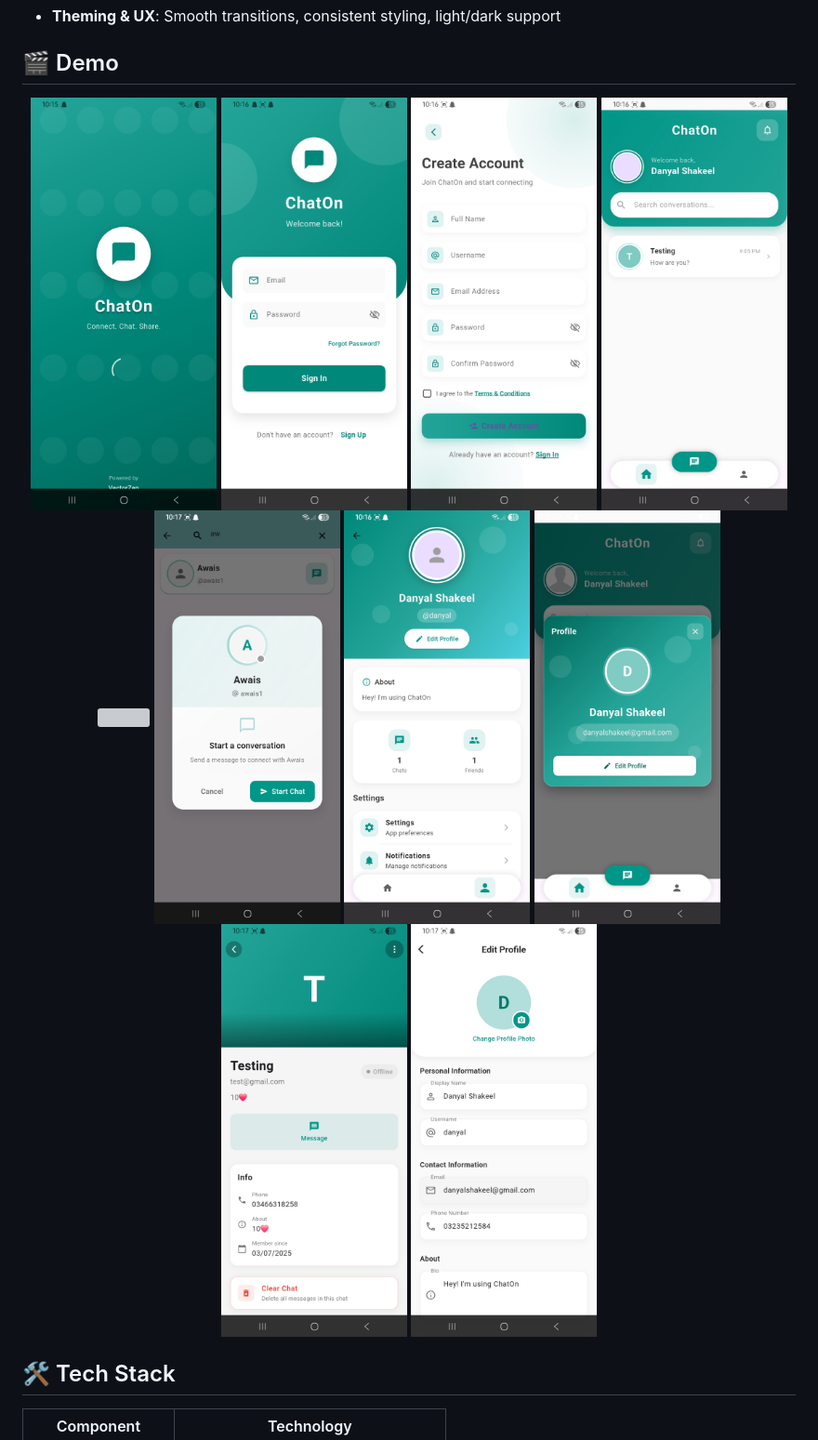
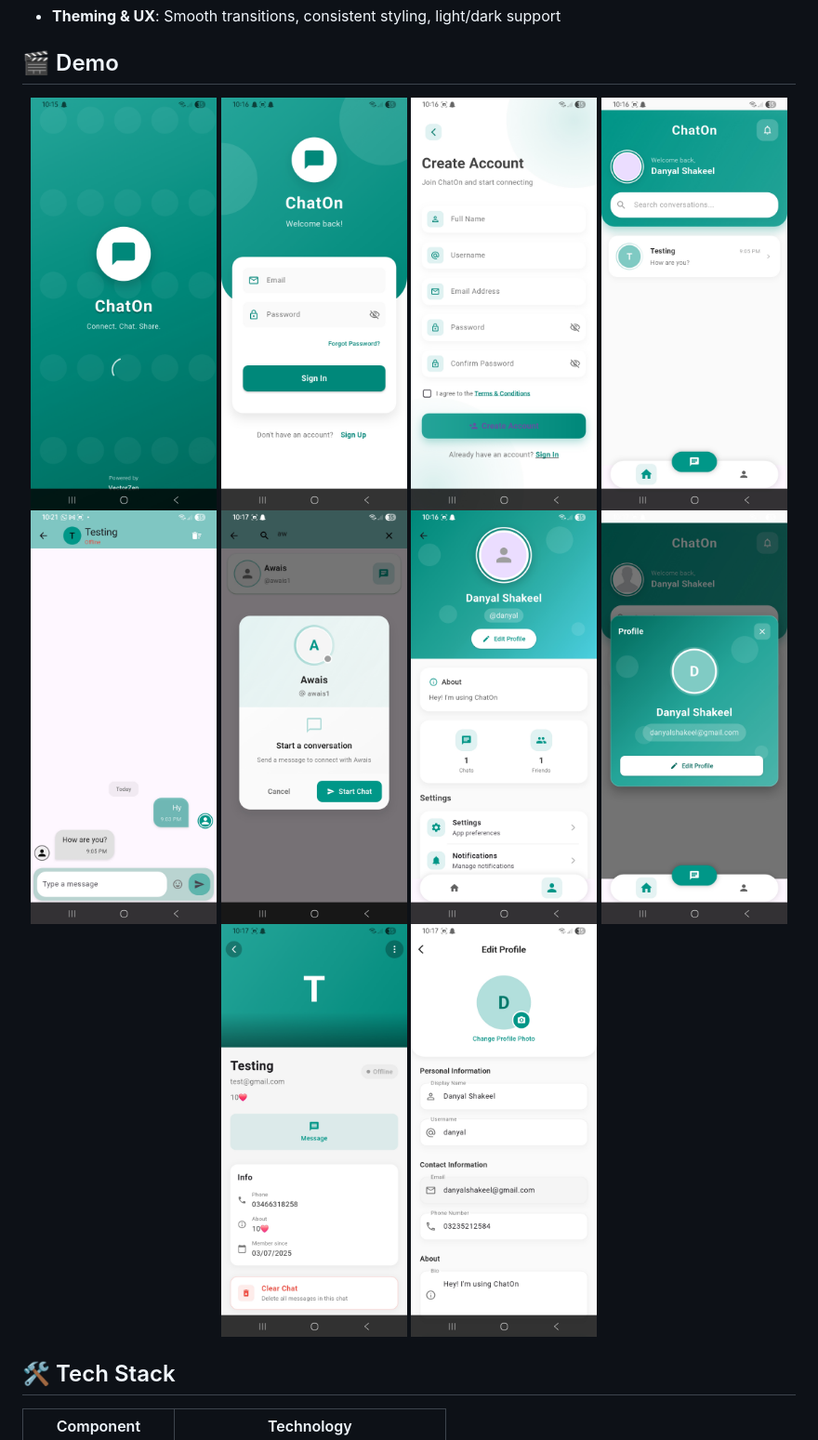
Before and after one commit to danyalshakeel/ChatOn, a Markdown page: README.md, the part around the change. Shown at 93% size. GitHub-like rendering; grey boxes are pictures that could not be loaded.

```diff
--- a/README.md
+++ b/README.md
@@ -45,17 +45,18 @@ A sleek and user-friendly chat app built with Flutter and Firebase. ChatOn offer
 
 ## 🎬 Demo
 <p align="center">
-  <img src="https://raw.githubusercontent.com/danyalshakeel/ChatOn/master/assets/splash.jpg" width="200" height="500">
-  <img src="https://raw.githubusercontent.com/danyalshakeel/ChatOn/master/assets/Login.jpg" width="200" height="500">
-  <img src="https://raw.githubusercontent.com/danyalshakeel/ChatOn/master/assets/SignUp.jpg" width="200" height="500">
-  <img src="https://raw.githubusercontent.com/danyalshakeel/ChatOn/master/assets/Home.jpg" width="200" height="500">
-  <img src="https://raw.githubusercontent.com/danyalshakeel/ChatOn/master/assets/ChatScreen.jpg" width="200" height="500">
-  <img src="https://raw.githubusercontent.com/danyalshakeel/ChatOn/master/assets/Searchcard.jpg" width="200" height="500">
-  <img src="https://raw.githubusercontent.com/danyalshakeel/ChatOn/master/assets/Profile.jpg" width="200" height="500">
-  <img src="https://raw.githubusercontent.com/danyalshakeel/ChatOn/master/assets/Animated.jpg" width="200" height="500">
-  <img src="https://raw.githubusercontent.com/danyalshakeel/ChatOn/master/assets/NextUserDetail.jpg" width="200" height="500">
-  <img src="https://raw.githubusercontent.com/danyalshakeel/ChatOn/master/assets/Edit.jpg" width="200" height="500">
+  <img src="https://raw.githubusercontent.com/danyalshakeel/ChatOn/master/assets/splash.jpg" width="200" height="400" style="margin: 10px;">
+  <img src="https://raw.githubusercontent.com/danyalshakeel/ChatOn/master/assets/Login.jpg" width="200" height="400" style="margin: 10px;">
+  <img src="https://raw.githubusercontent.com/danyalshakeel/ChatOn/master/assets/SignUp.jpg" width="200" height="400" style="margin: 10px;">
+  <img src="https://raw.githubusercontent.com/danyalshakeel/ChatOn/master/assets/Home.jpg" width="200" height="400" style="margin: 10px;">
+  <img src="https://raw.githubusercontent.com/danyalshakeel/ChatOn/master/assets/chatScreen.jpg" width="200" height="400" style="margin: 10px;">
+  <img src="https://raw.githubusercontent.com/danyalshakeel/ChatOn/master/assets/Searchcard.jpg" width="200" height="400" style="margin: 10px;">
+  <img src="https://raw.githubusercontent.com/danyalshakeel/ChatOn/master/assets/Profile.jpg" width="200" height="400" style="margin: 10px;">
+  <img src="https://raw.githubusercontent.com/danyalshakeel/ChatOn/master/assets/Animated.jpg" width="200" height="400" style="margin: 10px;">
+  <img src="https://raw.githubusercontent.com/danyalshakeel/ChatOn/master/assets/NextUserDetail.jpg" width="200" height="400" style="margin: 10px;">
+  <img src="https://raw.githubusercontent.com/danyalshakeel/ChatOn/master/assets/Edit.jpg" width="200" height="400" style="margin: 10px;">
 </p>
+
 
 
 
```
